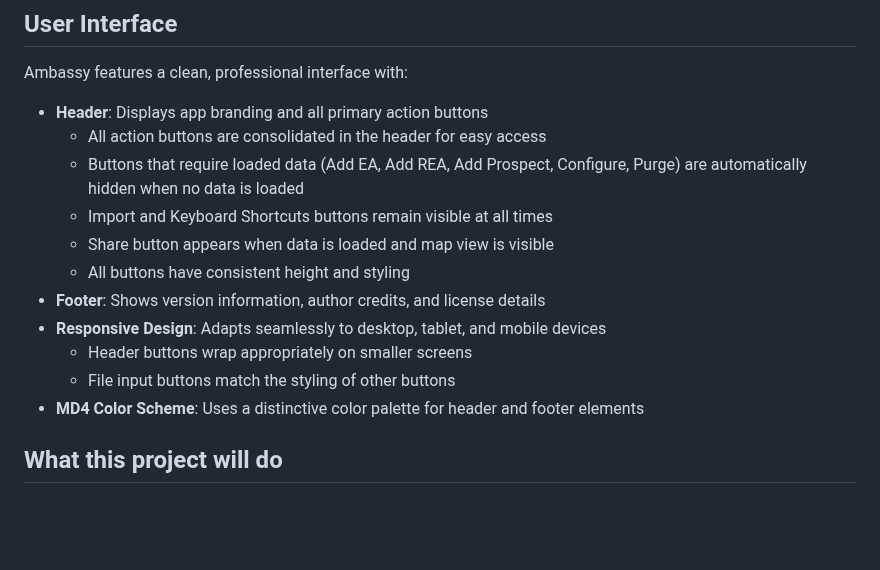
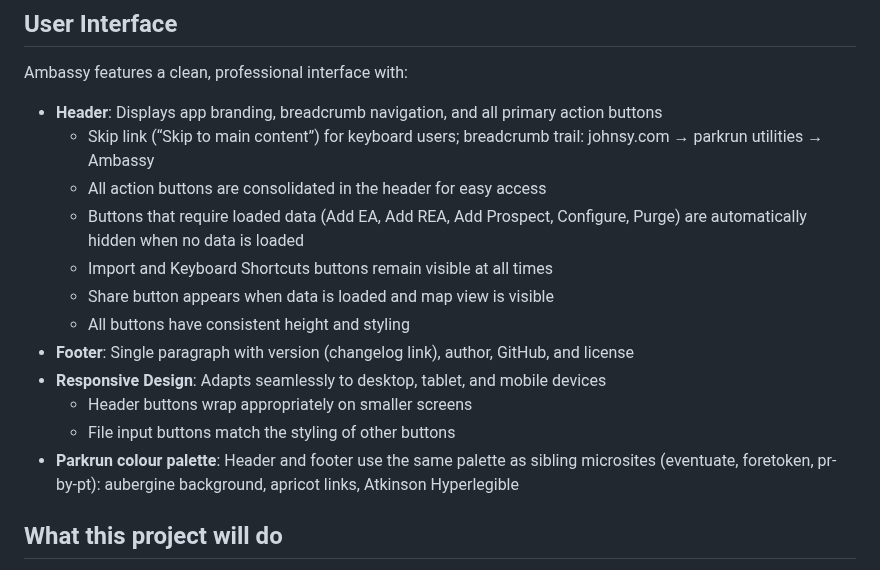
Before and after one commit to johnsyweb/ambassy, a Markdown page: README.md, the part around the change. Rendered like a GitHub page; blank space fills up the shorter version.

Commit message:
docs: update README for parkrun palette and breadcrumb/skip link

```diff
--- a/README.md
+++ b/README.md
@@ -51,17 +51,18 @@ graph TD
 
 Ambassy features a clean, professional interface with:
 
-- **Header**: Displays app branding and all primary action buttons
+- **Header**: Displays app branding, breadcrumb navigation, and all primary action buttons
+  - Skip link (“Skip to main content”) for keyboard users; breadcrumb trail: johnsy.com → parkrun utilities → Ambassy
   - All action buttons are consolidated in the header for easy access
   - Buttons that require loaded data (Add EA, Add REA, Add Prospect, Configure, Purge) are automatically hidden when no data is loaded
   - Import and Keyboard Shortcuts buttons remain visible at all times
   - Share button appears when data is loaded and map view is visible
   - All buttons have consistent height and styling
-- **Footer**: Shows version information, author credits, and license details
+- **Footer**: Single paragraph with version (changelog link), author, GitHub, and license
 - **Responsive Design**: Adapts seamlessly to desktop, tablet, and mobile devices
   - Header buttons wrap appropriately on smaller screens
   - File input buttons match the styling of other buttons
-- **MD4 Color Scheme**: Uses a distinctive color palette for header and footer elements
+- **Parkrun colour palette**: Header and footer use the same palette as sibling microsites (eventuate, foretoken, pr-by-pt): aubergine background, apricot links, Atkinson Hyperlegible
 
 ## What this project will do
 
```
